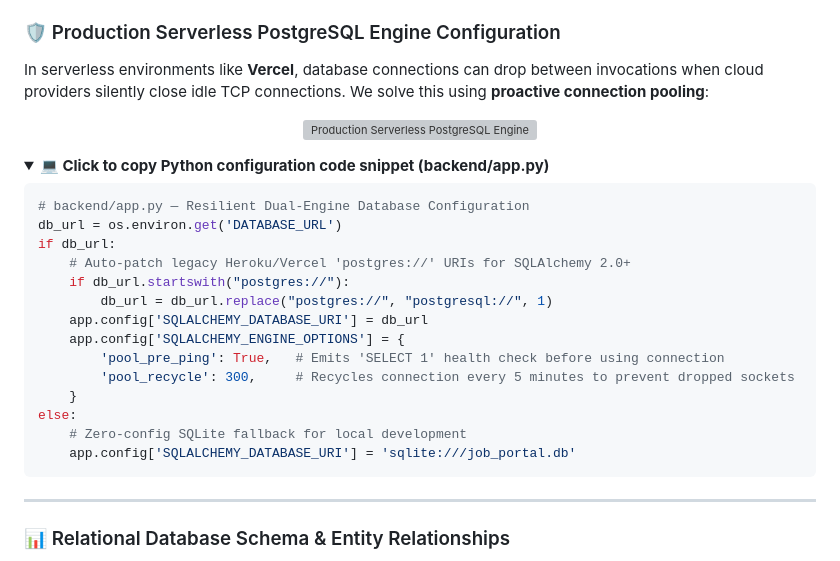
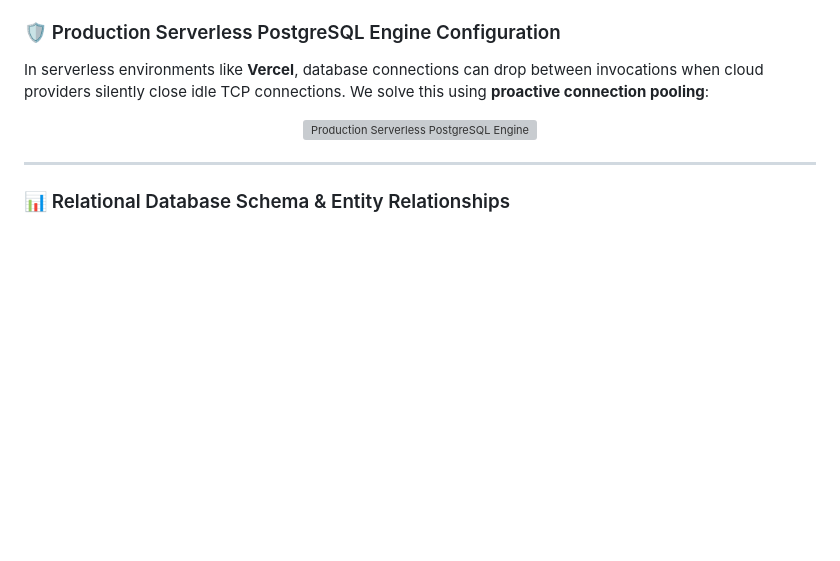
Before and after one commit to Nivedreddy6/Flask, a Markdown page: README.md, the part around the change. GitHub-like rendering; blank space fills up the shorter version; grey boxes are pictures that could not be loaded.

Commit message:
docs(database): remove redundant plain text code snippet in favor of animated IDE card

````diff
--- a/README.md
+++ b/README.md
@@ -322,28 +322,6 @@ In serverless environments like **Vercel**, database connections can drop betwee
   <img src="./frontend/public/cards/postgresql-config-card.svg" alt="Production Serverless PostgreSQL Engine Configuration" width="100%" />
 </p>
 
-<details open>
-<summary><b>💻 Click to copy Python configuration code snippet (backend/app.py)</b></summary>
-
-```python
-# backend/app.py — Resilient Dual-Engine Database Configuration
-db_url = os.environ.get('DATABASE_URL')
-if db_url:
-    # Auto-patch legacy Heroku/Vercel 'postgres://' URIs for SQLAlchemy 2.0+
-    if db_url.startswith("postgres://"):
-        db_url = db_url.replace("postgres://", "postgresql://", 1)
-    app.config['SQLALCHEMY_DATABASE_URI'] = db_url
-    app.config['SQLALCHEMY_ENGINE_OPTIONS'] = {
-        'pool_pre_ping': True,   # Emits 'SELECT 1' health check before using connection
-        'pool_recycle': 300,     # Recycles connection every 5 minutes to prevent dropped sockets
-    }
-else:
-    # Zero-config SQLite fallback for local development
-    app.config['SQLALCHEMY_DATABASE_URI'] = 'sqlite:///job_portal.db'
-```
-
-</details>
-
 ---
 
 ### 📊 Relational Database Schema & Entity Relationships
````
